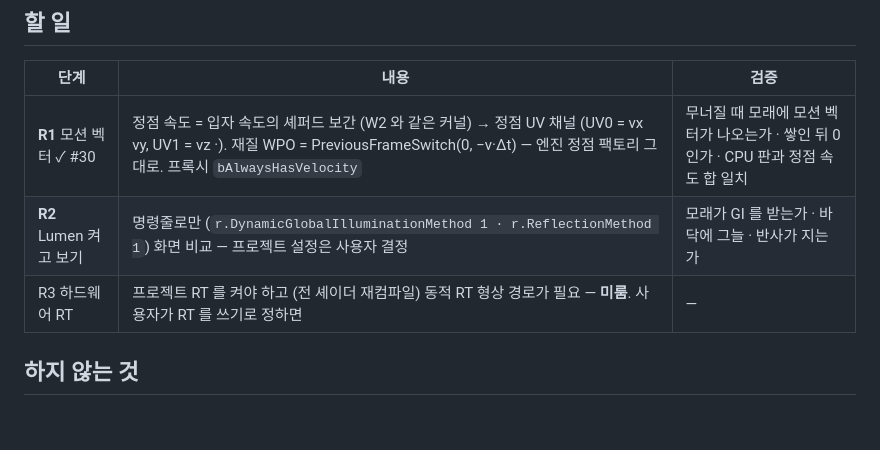
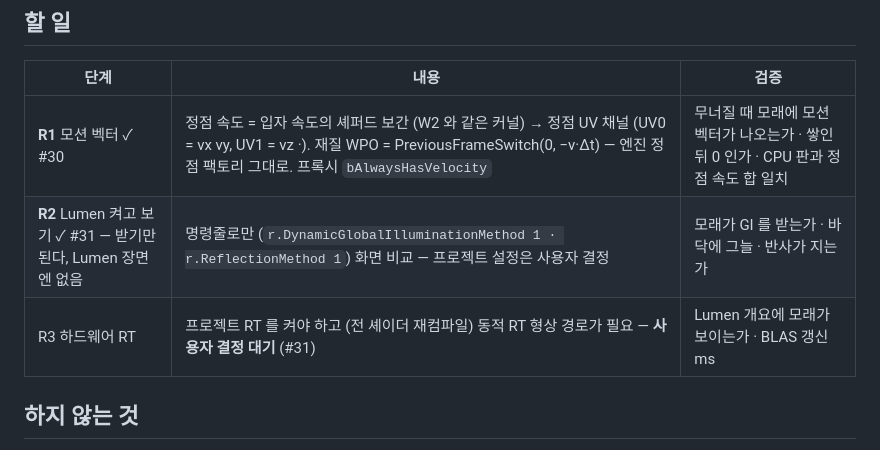
Before and after one commit to khb7/Bay, a Markdown page: Docs/design/m1-plan-render.md, the part around the change. Drawn GitHub-style; blank space fills up the shorter version.

```diff
--- a/Docs/design/m1-plan-render.md
+++ b/Docs/design/m1-plan-render.md
@@ -16,8 +16,8 @@
 | 단계 | 내용 | 검증 |
 |---|---|---|
 | **R1** 모션 벡터 ✓ #30 | 정점 속도 = 입자 속도의 셰퍼드 보간 (W2 와 같은 커널) → 정점 UV 채널 (UV0 = vx vy, UV1 = vz ·). 재질 WPO = PreviousFrameSwitch(0, −v·Δt) — 엔진 정점 팩토리 그대로. 프록시 `bAlwaysHasVelocity` | 무너질 때 모래에 모션 벡터가 나오는가 · 쌓인 뒤 0 인가 · CPU 판과 정점 속도 합 일치 |
-| **R2** Lumen 켜고 보기 | 명령줄로만 (`r.DynamicGlobalIlluminationMethod 1 · r.ReflectionMethod 1`) 화면 비교 — 프로젝트 설정은 사용자 결정 | 모래가 GI 를 받는가 · 바닥에 그늘 · 반사가 지는가 |
-| R3 하드웨어 RT | 프로젝트 RT 를 켜야 하고 (전 셰이더 재컴파일) 동적 RT 형상 경로가 필요 — **미룸**. 사용자가 RT 를 쓰기로 정하면 | — |
+| **R2** Lumen 켜고 보기 ✓ #31 — 받기만 된다, Lumen 장면엔 없음 | 명령줄로만 (`r.DynamicGlobalIlluminationMethod 1 · r.ReflectionMethod 1`) 화면 비교 — 프로젝트 설정은 사용자 결정 | 모래가 GI 를 받는가 · 바닥에 그늘 · 반사가 지는가 |
+| R3 하드웨어 RT | 프로젝트 RT 를 켜야 하고 (전 셰이더 재컴파일) 동적 RT 형상 경로가 필요 — **사용자 결정 대기** (#31) | Lumen 개요에 모래가 보이는가 · BLAS 갱신 ms |
 
 ## 하지 않는 것
 - 정점 대응 (프레임 사이 같은 정점) — Surface Nets 정점은 셀에 붙어 있어 대응이 없다. 그래서 위치 차분이 아니라 **입자 속도**로 준다.
```
Also changed, not shown: Docs/design/m1-log.md (+16 -0 lines), Docs/design/m1-result.md (+2 -1 lines), Docs/design/img/m1-lumenvis-f270.png (added), 1 other file.
